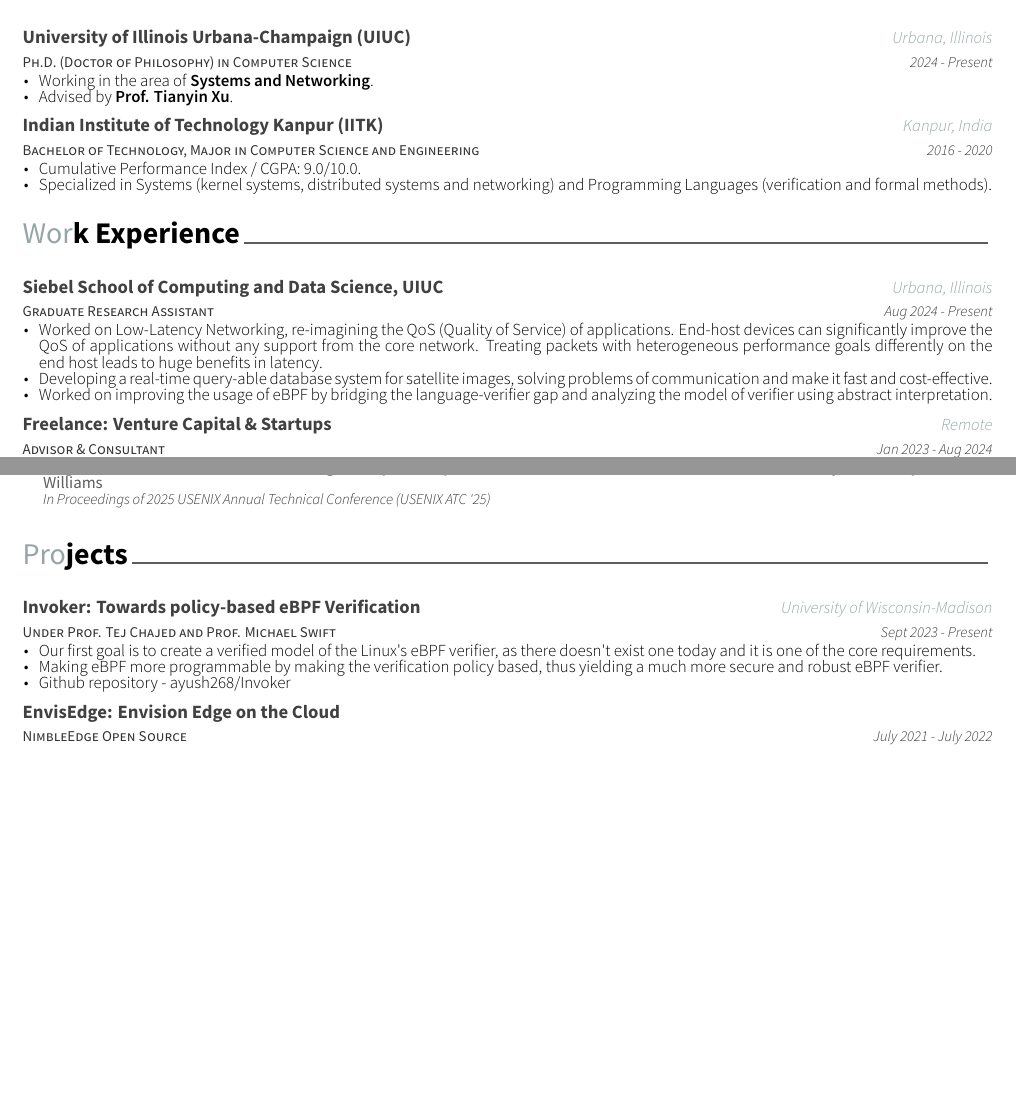
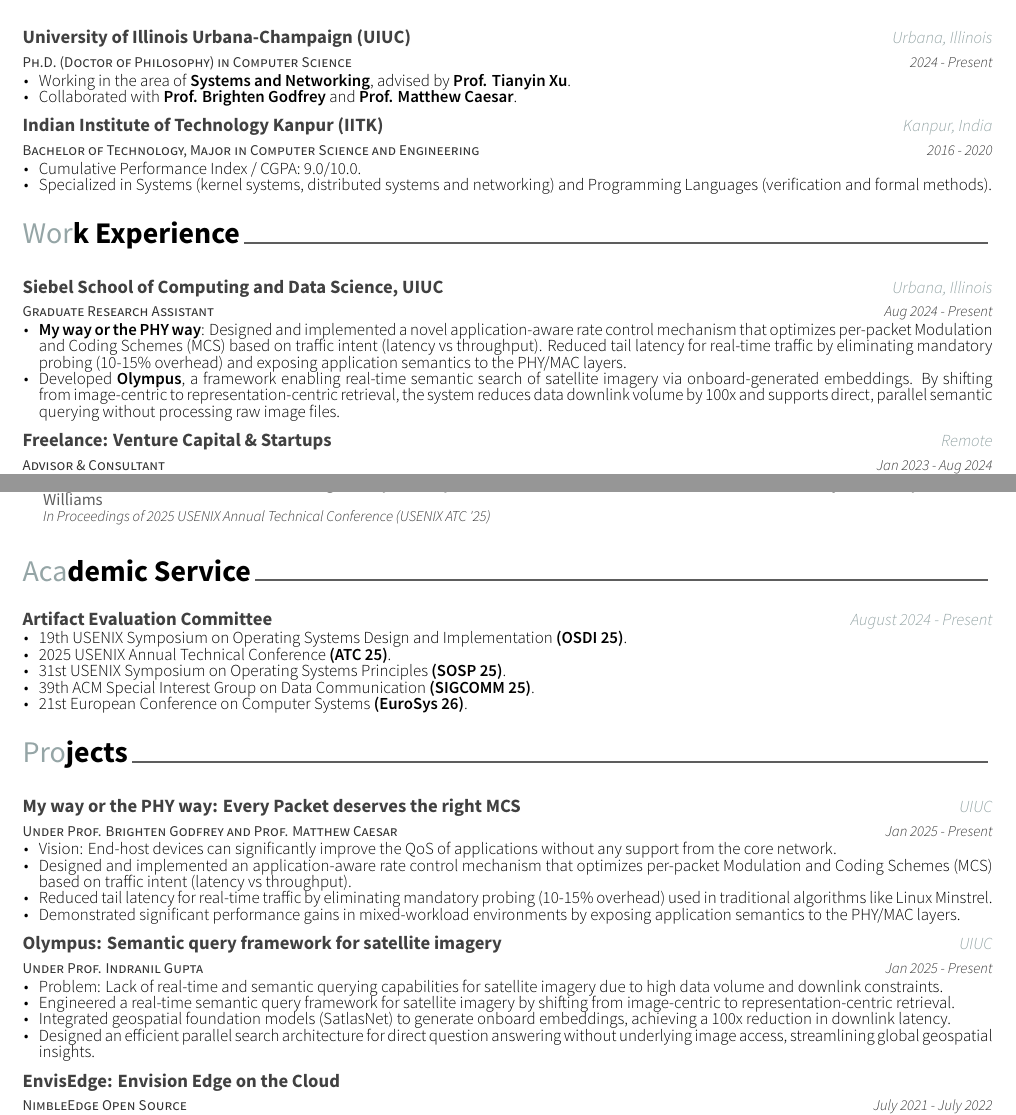
Before and after one commit to ayush268/resume, a LaTeX CV (twopage(Master)/resume_extended.tex, which reads twopage(Master)/resume/education.tex, twopage(Master)/resume/experience.tex, twopage(Master)/resume_extended/projects.tex): two parts of pages 1 and 2 of 4, joined at a grey line, cut so that both start at the same text, the shorter picture padded with empty space. Compiled offline with XeLaTeX.

Commit message:
Updated resume to latest

```diff
--- a/twopage(Master)/resume/education.tex
+++ b/twopage(Master)/resume/education.tex
@@ -13,8 +13,8 @@
     {
       \begin{cvitems}
         %\item Advised by \href{https://pbg.cs.illinois.edu/}{\textbf{Prof. Brighten Godfrey}}.
-        \item Working in the area of \textbf{Systems and Networking}.
-        \item Advised by \href{https://tianyin.github.io/}{\textbf{Prof. Tianyin Xu}}.
+        \item Working in the area of \textbf{Systems and Networking}, advised by \href{https://tianyin.github.io/}{\textbf{Prof. Tianyin Xu}}.
+        \item Collaborated with \href{https://pbg.cs.illinois.edu/}{\textbf{Prof. Brighten Godfrey}} and \href{https://caesar.cs.illinois.edu/}{\textbf{Prof. Matthew Caesar}}.
       \end{cvitems}
     }
 
--- a/twopage(Master)/resume/experience.tex
+++ b/twopage(Master)/resume/experience.tex
@@ -19,9 +19,9 @@
     {
       \begin{cvitems} % Description(s) of tasks/responsibilities
       %\item Working on Low-Latency Networking, re-imagine the network stacks to adapt to different applications' needs, treating packets with varying performance goals (latency, throughput and reliability) as distinct traffic classes instead of treating all packets the same.
-      \item Worked on Low-Latency Networking, re-imagining the QoS (Quality of Service) of applications. End-host devices can significantly improve the QoS of applications without any support from the core network. Treating packets with heterogeneous performance goals differently on the end host leads to huge benefits in latency.
-      \item Developing a real-time query-able database system for satellite images, solving problems of communication and make it fast and cost-effective.
-      \item Worked on improving the usage of eBPF by bridging the language-verifier gap and analyzing the model of verifier using abstract interpretation.
+      %\item Worked on Low-Latency Networking, re-imagining the QoS (Quality of Service) of applications. End-host devices can significantly improve the QoS of applications without any support from the core network. Treating packets with heterogeneous performance goals differently on the end host leads to huge benefits in latency.
+      \item \textbf{My way or the PHY way}: Designed and implemented a novel application-aware rate control mechanism that optimizes per-packet Modulation and Coding Schemes (MCS) based on traffic intent (latency vs throughput). Reduced tail latency for real-time traffic by eliminating mandatory probing (10-15\% overhead) and exposing application semantics to the PHY/MAC layers.
+      \item Developed \textbf{Olympus}, a framework enabling real-time semantic search of satellite imagery via onboard-generated embeddings. By shifting from image-centric to representation-centric retrieval, the system reduces data downlink volume by 100x and supports direct, parallel semantic querying without processing raw image files.
       \end{cvitems}
     }
 
--- a/twopage(Master)/resume_extended/projects.tex
+++ b/twopage(Master)/resume_extended/projects.tex
@@ -11,19 +11,54 @@
 
 %---------------------------------------------------------
   \cventry
-    {Under Prof. Tej Chajed and Prof. Michael Swift} % Role
-    {\href{https://github.com/ayush268/Invoker}{Invoker}: Towards policy-based eBPF Verification} % Event
-    {University of Wisconsin-Madison} % Location
-    {Sept 2023 - Present} % Date(s)
+    {Under Prof. Brighten Godfrey and Prof. Matthew Caesar} % Role
+    {My way or the PHY way: Every Packet deserves the right MCS} % Event
+    {UIUC} % Location
+    {Jan 2025 - Present} % Date(s)
     {
       \begin{cvitems} % Description(s)
-      \item {Our first goal is to create a verified model of the Linux's eBPF verifier, as there doesn't exist one today and it is one of the core requirements.}
-      \item {Making eBPF more programmable by making the verification policy based, thus yielding a much more secure and robust eBPF verifier.}
-      \item {Github repository - \href{https://github.com/ayush268/Invoker}{ayush268/Invoker}}
+        \item Vision: End-host devices can significantly improve the QoS of applications without any support from the core network.
+        \item Designed and implemented an application-aware rate control mechanism that optimizes per-packet Modulation and Coding Schemes (MCS) based on traffic intent (latency vs throughput).
+        \item Reduced tail latency for real-time traffic by eliminating mandatory probing (10-15\% overhead) used in traditional algorithms like Linux Minstrel.
+        \item Demonstrated significant performance gains in mixed-workload environments by exposing application semantics to the PHY/MAC layers.
       \end{cvitems}
     }
 
 %---------------------------------------------------------
+
+
+%---------------------------------------------------------
+  \cventry
+    {Under Prof. Indranil Gupta} % Role
+    {Olympus: Semantic query framework for satellite imagery} % Event
+    {UIUC} % Location
+    {Jan 2025 - Present} % Date(s)
+    {
+      \begin{cvitems} % Description(s)
+        \item Problem: Lack of real-time and semantic querying capabilities for satellite imagery due to high data volume and downlink constraints.
+        \item Engineered a real-time semantic query framework for satellite imagery by shifting from image-centric to representation-centric retrieval.
+        \item Integrated geospatial foundation models (SatlasNet) to generate onboard embeddings, achieving a 100x reduction in downlink latency.
+        \item Designed an efficient parallel search architecture for direct question answering without underlying image access, streamlining global geospatial insights.
+      \end{cvitems}
+    }
+
+%---------------------------------------------------------
+
+%%---------------------------------------------------------
+%  \cventry
+%    {Under Prof. Tej Chajed and Prof. Michael Swift} % Role
+%    {\href{https://github.com/ayush268/Invoker}{Invoker}: Towards policy-based eBPF Verification} % Event
+%    {University of Wisconsin-Madison} % Location
+%    {Sept 2023 - Present} % Date(s)
+%    {
+%      \begin{cvitems} % Description(s)
+%      \item {Our first goal is to create a verified model of the Linux's eBPF verifier, as there doesn't exist one today and it is one of the core requirements.}
+%      \item {Making eBPF more programmable by making the verification policy based, thus yielding a much more secure and robust eBPF verifier.}
+%      \item {Github repository - \href{https://github.com/ayush268/Invoker}{ayush268/Invoker}}
+%      \end{cvitems}
+%    }
+%
+%%---------------------------------------------------------
 
 
 %---------------------------------------------------------
```
Also changed, not shown: twopage(Master)/resume/courses.tex (+1 -1 lines), twopage(Master)/resume/projects.tex (+37 -1 lines), twopage(Master)/resume_extended.tex (+1 -0 lines), twopage(Master)/resume.pdf, twopage(Master)/resume_extended.pdf.
